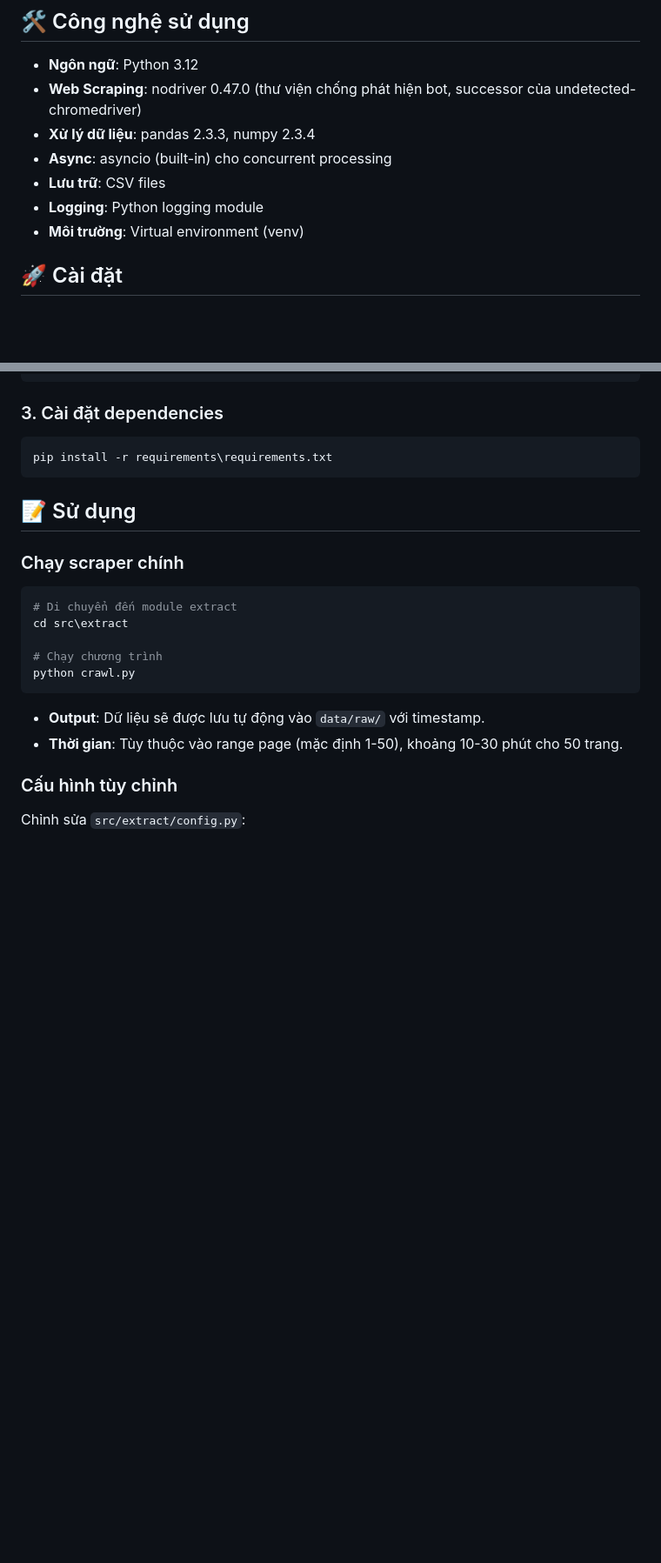
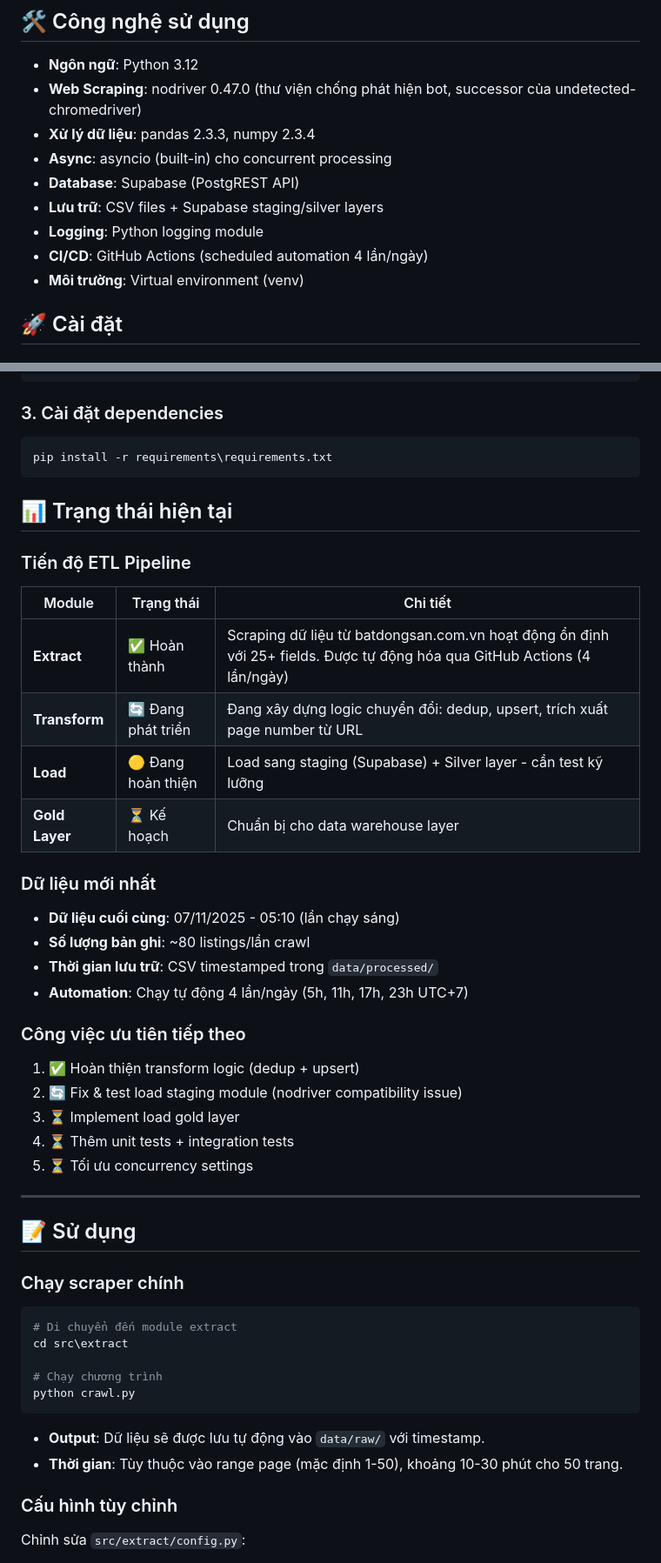
Before and after one commit to thethien8a/Real-Estate-Pipeline, a Markdown page: README.md, 2 parts joined by grey strips. Shown: that part at 87% size. GitHub-like rendering; blank space fills up the shorter version.

Commit message:
uơdate README

````diff
--- a/README.md
+++ b/README.md
@@ -25,8 +25,10 @@ Dữ liệu được lưu vào `data/raw/` với định dạng timestamped CSV
 - **Web Scraping**: nodriver 0.47.0 (thư viện chống phát hiện bot, successor của undetected-chromedriver)
 - **Xử lý dữ liệu**: pandas 2.3.3, numpy 2.3.4
 - **Async**: asyncio (built-in) cho concurrent processing
-- **Lưu trữ**: CSV files
+- **Database**: Supabase (PostgREST API)
+- **Lưu trữ**: CSV files + Supabase staging/silver layers
 - **Logging**: Python logging module
+- **CI/CD**: GitHub Actions (scheduled automation 4 lần/ngày)
 - **Môi trường**: Virtual environment (venv)
 
 ## 🚀 Cài đặt
@@ -50,6 +52,32 @@ venv\Scripts\activate
 ```bash
 pip install -r requirements\requirements.txt
 ```
+
+## 📊 Trạng thái hiện tại
+
+### Tiến độ ETL Pipeline
+
+| Module | Trạng thái | Chi tiết |
+|--------|-----------|---------|
+| **Extract** | ✅ Hoàn thành | Scraping dữ liệu từ batdongsan.com.vn hoạt động ổn định với 25+ fields. Được tự động hóa qua GitHub Actions (4 lần/ngày) |
+| **Transform** | 🔄 Đang phát triển | Đang xây dựng logic chuyển đổi: dedup, upsert, trích xuất page number từ URL |
+| **Load** | 🟡 Đang hoàn thiện | Load sang staging (Supabase) + Silver layer - cần test kỹ lưỡng |
+| **Gold Layer** | ⏳ Kế hoạch | Chuẩn bị cho data warehouse layer |
+
+### Dữ liệu mới nhất
+- **Dữ liệu cuối cùng**: 07/11/2025 - 05:10 (lần chạy sáng)
+- **Số lượng bản ghi**: ~80 listings/lần crawl
+- **Thời gian lưu trữ**: CSV timestamped trong `data/processed/`
+- **Automation**: Chạy tự động 4 lần/ngày (5h, 11h, 17h, 23h UTC+7)
+
+### Công việc ưu tiên tiếp theo
+1. ✅ Hoàn thiện transform logic (dedup + upsert)
+2. 🔄 Fix & test load staging module (nodriver compatibility issue)
+3. ⏳ Implement load gold layer
+4. ⏳ Thêm unit tests + integration tests
+5. ⏳ Tối ưu concurrency settings
+
+---
 
 ## 📝 Sử dụng
 
````
Also changed, not shown: other parts of README.md (+12 -3 lines).
